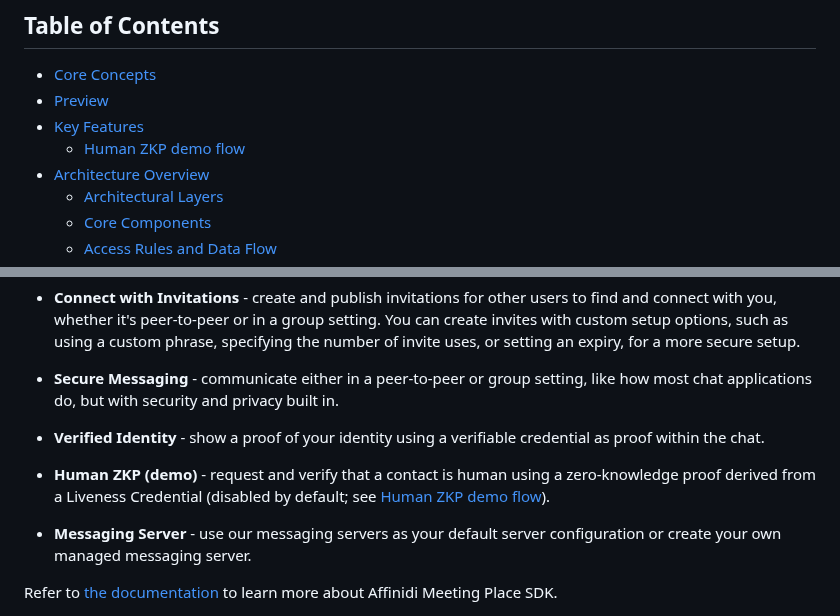
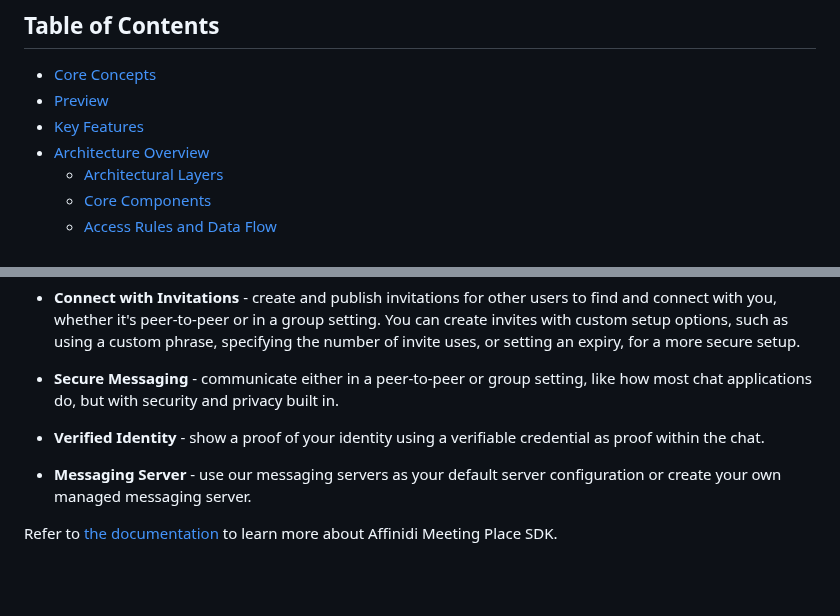
Before and after one commit to affinidi/affinidi-meetingplace-reference-app, a Markdown page: README.md, 2 parts joined by grey strips. Rendered like a GitHub page; blank space fills up the shorter version.

Commit message:
docs: update readme

```diff
--- a/README.md
+++ b/README.md
@@ -11,7 +11,6 @@ With the use of Affinidi Meeting Place SDK, you can build a messaging appplicati
 - [Core Concepts](#core-concepts)
 - [Preview](#preview)
 - [Key Features](#key-features)
-  - [Human ZKP demo flow](#human-zkp-demo-flow)
 - [Architecture Overview](#architecture-overview)
   - [Architectural Layers](#architectural-layers)
   - [Core Components](#core-components)
@@ -70,8 +69,6 @@ The reference application showcases the implementation of the Affinidi Meeting P
 - **Secure Messaging** - communicate either in a peer-to-peer or group setting, like how most chat applications do, but with security and privacy built in.
 
 - **Verified Identity** - show a proof of your identity using a verifiable credential as proof within the chat.
-
-- **Human ZKP (demo)** - request and verify that a contact is human using a zero-knowledge proof derived from a Liveness Credential (disabled by default; see [Human ZKP demo flow](#human-zkp-demo-flow)).
 
 - **Messaging Server** - use our messaging servers as your default server configuration or create your own managed messaging server.
 
```
Also changed, not shown: assets/zkp/zkp-verification-failure.png (renamed from assets/docs/zkp/zkp-verification-failure.png).
